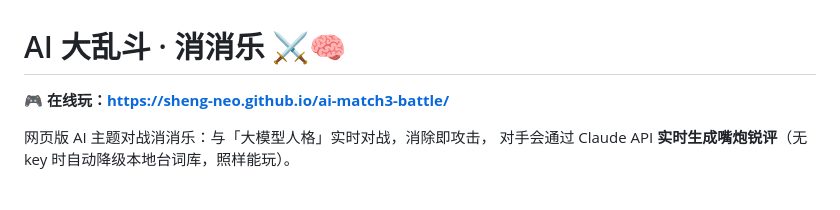
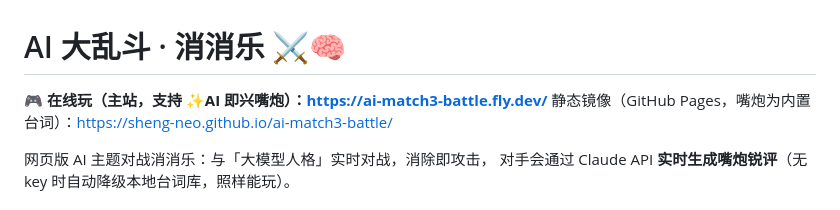
Before and after one commit to sheng-neo/ai-match3-battle, a Markdown page: README.md, the part around the change. GitHub-like rendering.

Commit message:
docs: 主站地址切换为 Fly.io
Co-Authored-By: Claude Fable 5 <noreply@anthropic.com>

```diff
--- a/README.md
+++ b/README.md
@@ -1,6 +1,7 @@
 # AI 大乱斗 · 消消乐 ⚔️🧠
 
-**🎮 在线玩：https://sheng-neo.github.io/ai-match3-battle/**
+**🎮 在线玩（主站，支持 ✨AI 即兴嘴炮）：https://ai-match3-battle.fly.dev/**
+静态镜像（GitHub Pages，嘴炮为内置台词）：https://sheng-neo.github.io/ai-match3-battle/
 
 网页版 AI 主题对战消消乐：与「大模型人格」实时对战，消除即攻击，
 对手会通过 Claude API **实时生成嘴炮锐评**（无 key 时自动降级本地台词库，照样能玩）。
```
